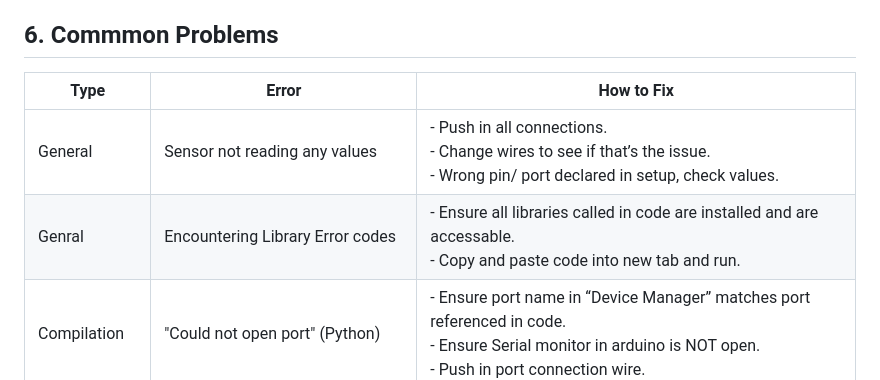
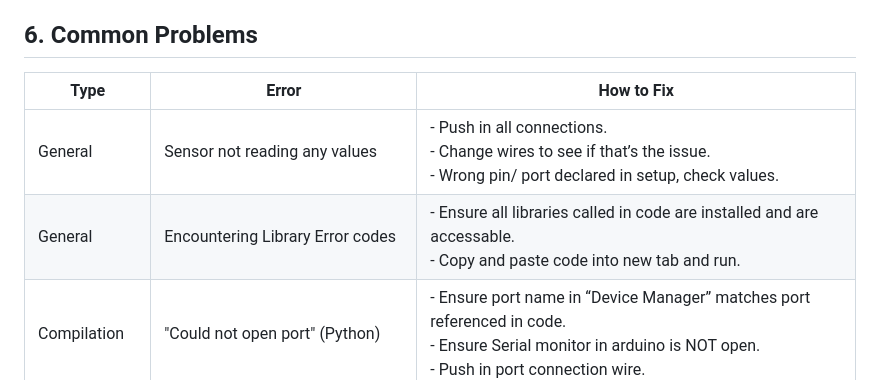
Before and after one commit to IdeasClinicUWaterloo/InnovationChallange_Guides, a Markdown page: Dashboard/GUIDE.md, the part around the change. Rendered like a GitHub page.

Commit message:
Update GUIDE.md
Fixed Typos in Common Problem Table

```diff
--- a/Dashboard/GUIDE.md
+++ b/Dashboard/GUIDE.md
@@ -239,11 +239,11 @@ Below are some functions made to help you implement the sensors into a functiona
     * [Identify_sleep_state(angle_input_list)](/tree/main/Dashboard/Python%20Code/sensorHelper.py#L176-L212) - Output the state of sleep the patient is currently in based of the change in their arm angle. sensitivity can be changed throught the angle tolerance value, along with the threshold time in which the data must remain stable for.
 
 
-## 6. Commmon Problems
+## 6. Common Problems
 Type | Error   | How to Fix
 -----|---------|---------------------
 General |Sensor not reading any values   |- Push in all connections. <br> - Change wires to see if that’s the issue. <br> - Wrong pin/ port declared in setup, check values.
-Genral | Encountering Library Error codes | - Ensure all libraries called in code are installed and are accessable. <br> - Copy and paste code into new tab and run.
+General | Encountering Library Error codes | - Ensure all libraries called in code are installed and are accessable. <br> - Copy and paste code into new tab and run.
 Compilation | "Could not open port" (Python) | - Ensure port name in “Device Manager” matches port referenced in code. <br> - Ensure Serial monitor in arduino is NOT open. <br> - Push in port connection wire.
 Compilation |"Failed to retrieve language identifiers" (Arduino) | - Restart Arduino by pushing the reset button twice fast (built-in light should start pulsing).
 Compilation |"Inconsistent use of indentation" (Python) | - “Shift” + “>” then type “tabs” and click “Convert Indentation to Tabs”.
```
